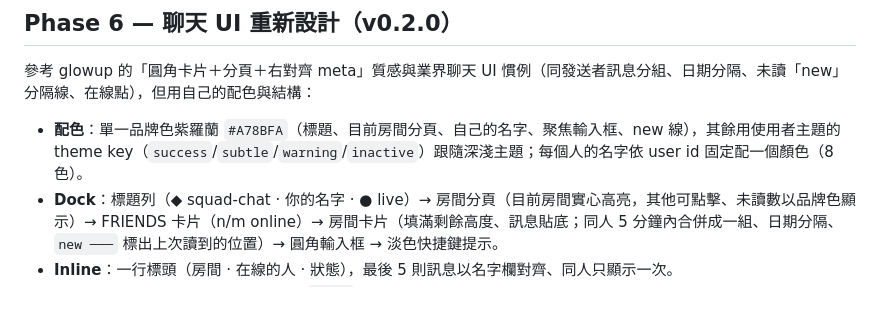
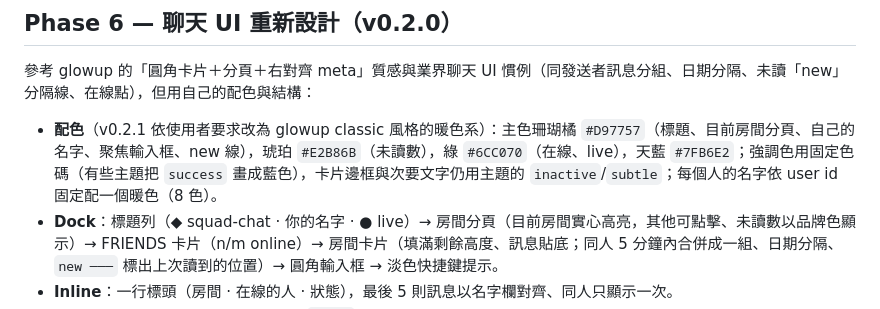
Before and after one commit to chrisluo5311/squad-chat, a Markdown page: docs/PLAN.md, the part around the change. Drawn GitHub-style.

```diff
--- a/docs/PLAN.md
+++ b/docs/PLAN.md
@@ -197,7 +197,7 @@ squad-chat/
 
 ## Phase 6 — 聊天 UI 重新設計（v0.2.0）
 參考 glowup 的「圓角卡片＋分頁＋右對齊 meta」質感與業界聊天 UI 慣例（同發送者訊息分組、日期分隔、未讀「new」分隔線、在線點），但用自己的配色與結構：
-- **配色**：單一品牌色紫羅蘭 `#A78BFA`（標題、目前房間分頁、自己的名字、聚焦輸入框、new 線），其餘用使用者主題的 theme key（`success`/`subtle`/`warning`/`inactive`）跟隨深淺主題；每個人的名字依 user id 固定配一個顏色（8 色）。
+- **配色**（v0.2.1 依使用者要求改為 glowup classic 風格的暖色系）：主色珊瑚橘 `#D97757`（標題、目前房間分頁、自己的名字、聚焦輸入框、new 線），琥珀 `#E2B86B`（未讀數），綠 `#6CC070`（在線、live），天藍 `#7FB6E2`；強調色用固定色碼（有些主題把 `success` 畫成藍色），卡片邊框與次要文字仍用主題的 `inactive`/`subtle`；每個人的名字依 user id 固定配一個暖色（8 色）。
 - **Dock**：標題列（◆ squad-chat · 你的名字 · ● live）→ 房間分頁（目前房間實心高亮，其他可點擊、未讀數以品牌色顯示）→ FRIENDS 卡片（n/m online）→ 房間卡片（填滿剩餘高度、訊息貼底；同人 5 分鐘內合併成一組、日期分隔、`new ───` 標出上次讀到的位置）→ 圓角輸入框 → 淡色快捷鍵提示。
 - **Inline**：一行標頭（房間 · 在線的人 · 狀態），最後 5 則訊息以名字欄對齊、同人只顯示一次。
 - **Band**：單行，只有訊息內容會縮短；`N new` 用品牌色底標示，右側 [ Open ]。
```
Also changed, not shown: README.md (+1 -1 lines), docs/screenshots/band.png, docs/screenshots/pane.png, docs/screenshots/sign-in.png, 4 other files.
